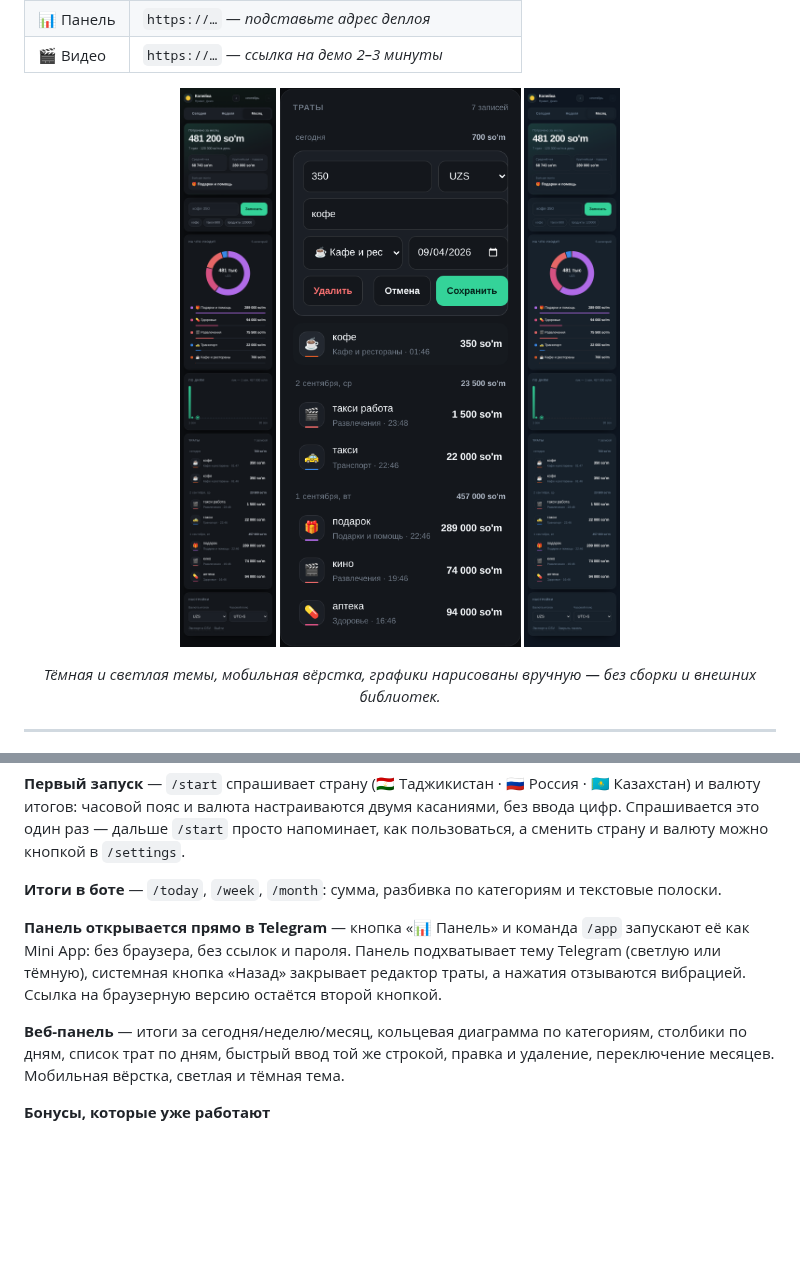
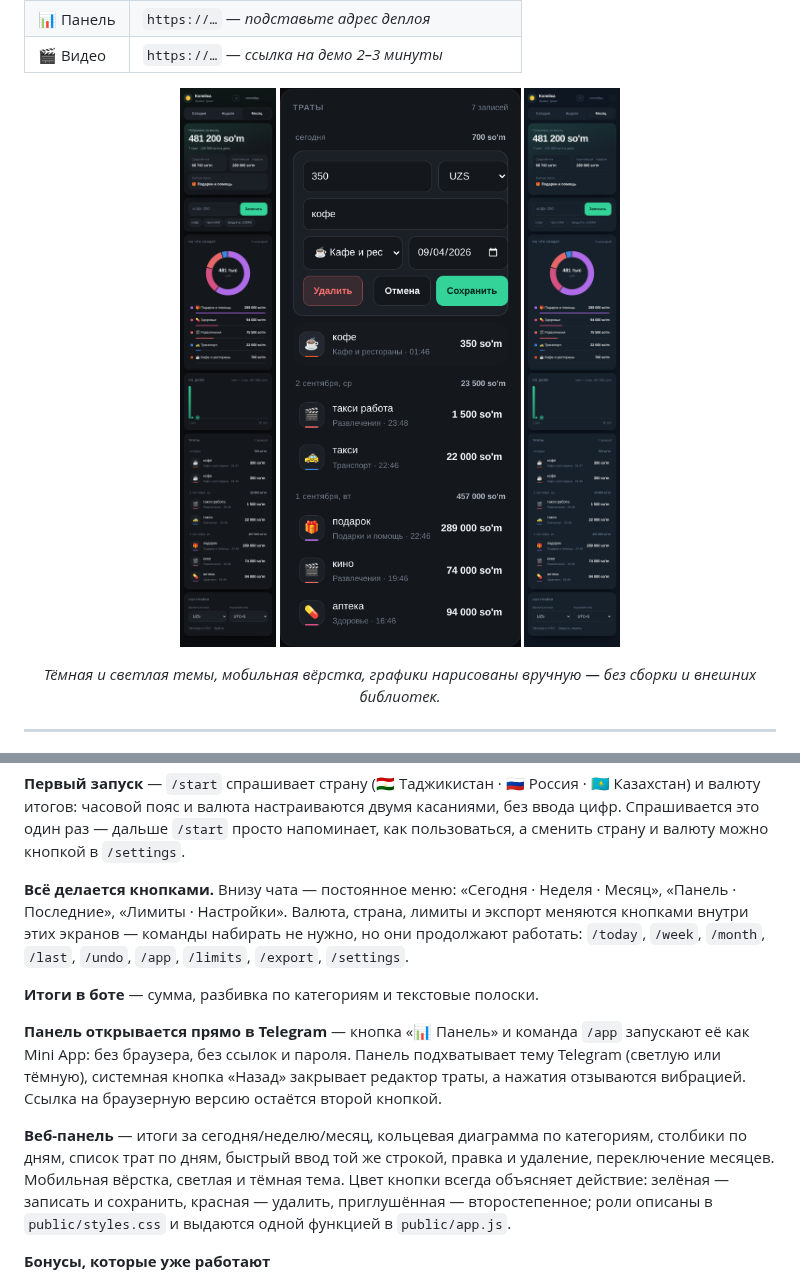
Before and after one commit to alijon26062006-bit/ali.me, a Markdown page: README.md, 2 parts joined by grey strips. Rendered like a GitHub page; pictures changed too: docs/panel-edit.png, docs/panel.png; blank space fills up the shorter version.

```diff
--- a/README.md
+++ b/README.md
@@ -56,7 +56,12 @@
 Спрашивается это один раз — дальше `/start` просто напоминает, как пользоваться,
 а сменить страну и валюту можно кнопкой в `/settings`.
 
-**Итоги в боте** — `/today`, `/week`, `/month`: сумма, разбивка по категориям и текстовые полоски.
+**Всё делается кнопками.** Внизу чата — постоянное меню: «Сегодня · Неделя · Месяц»,
+«Панель · Последние», «Лимиты · Настройки». Валюта, страна, лимиты и экспорт меняются
+кнопками внутри этих экранов — команды набирать не нужно, но они продолжают работать:
+`/today`, `/week`, `/month`, `/last`, `/undo`, `/app`, `/limits`, `/export`, `/settings`.
+
+**Итоги в боте** — сумма, разбивка по категориям и текстовые полоски.
 
 **Панель открывается прямо в Telegram** — кнопка «📊 Панель» и команда `/app` запускают
 её как Mini App: без браузера, без ссылок и пароля. Панель подхватывает тему Telegram
@@ -65,7 +70,9 @@
 
 **Веб-панель** — итоги за сегодня/неделю/месяц, кольцевая диаграмма по категориям, столбики по дням,
 список трат по дням, быстрый ввод той же строкой, правка и удаление, переключение месяцев.
-Мобильная вёрстка, светлая и тёмная тема.
+Мобильная вёрстка, светлая и тёмная тема. Цвет кнопки всегда объясняет действие:
+зелёная — записать и сохранить, красная — удалить, приглушённая — второстепенное;
+роли описаны в `public/styles.css` и выдаются одной функцией в `public/app.js`.
 
 **Бонусы, которые уже работают**
 
```
Also changed, not shown: docs/panel-light.png, 4 other files.
